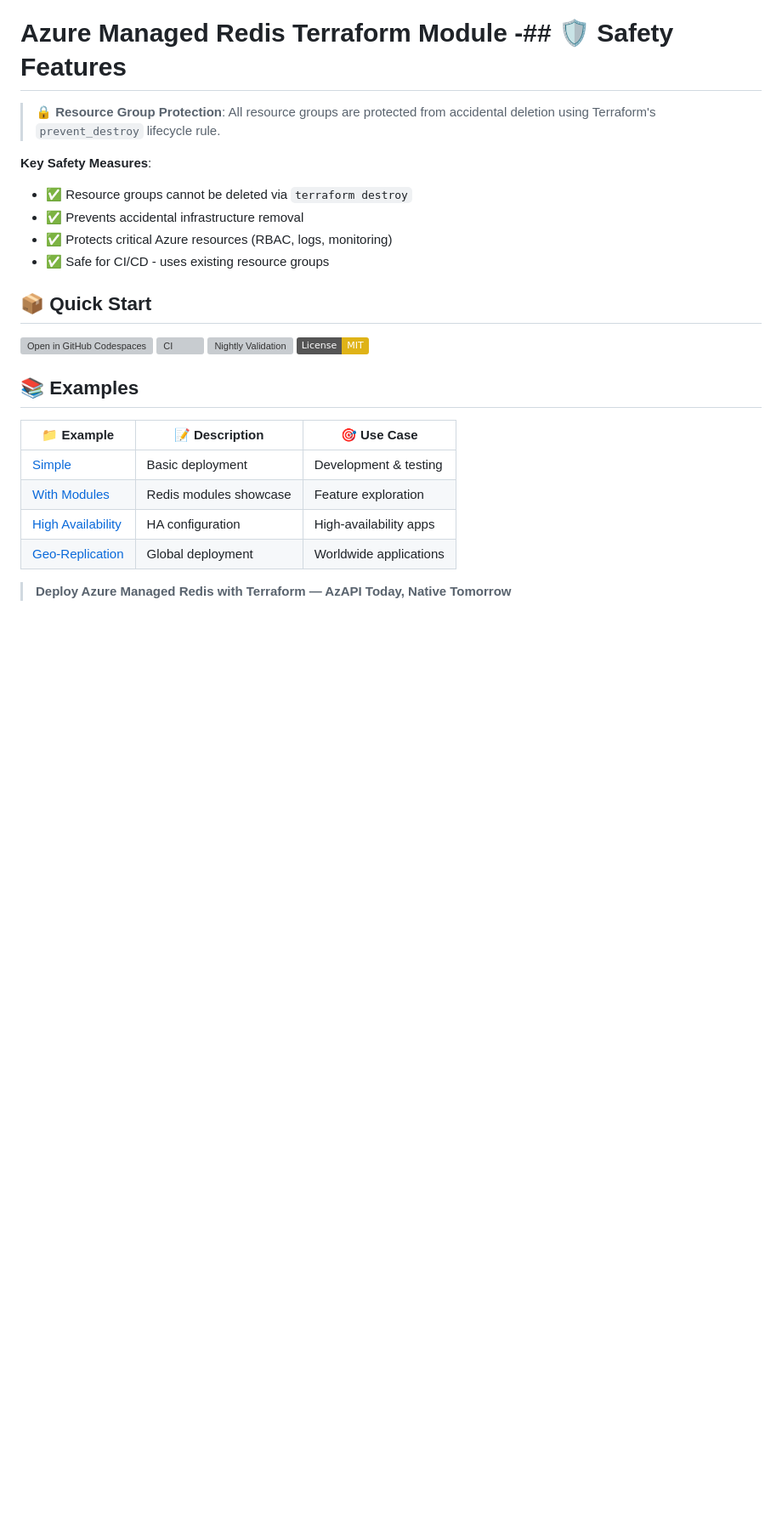
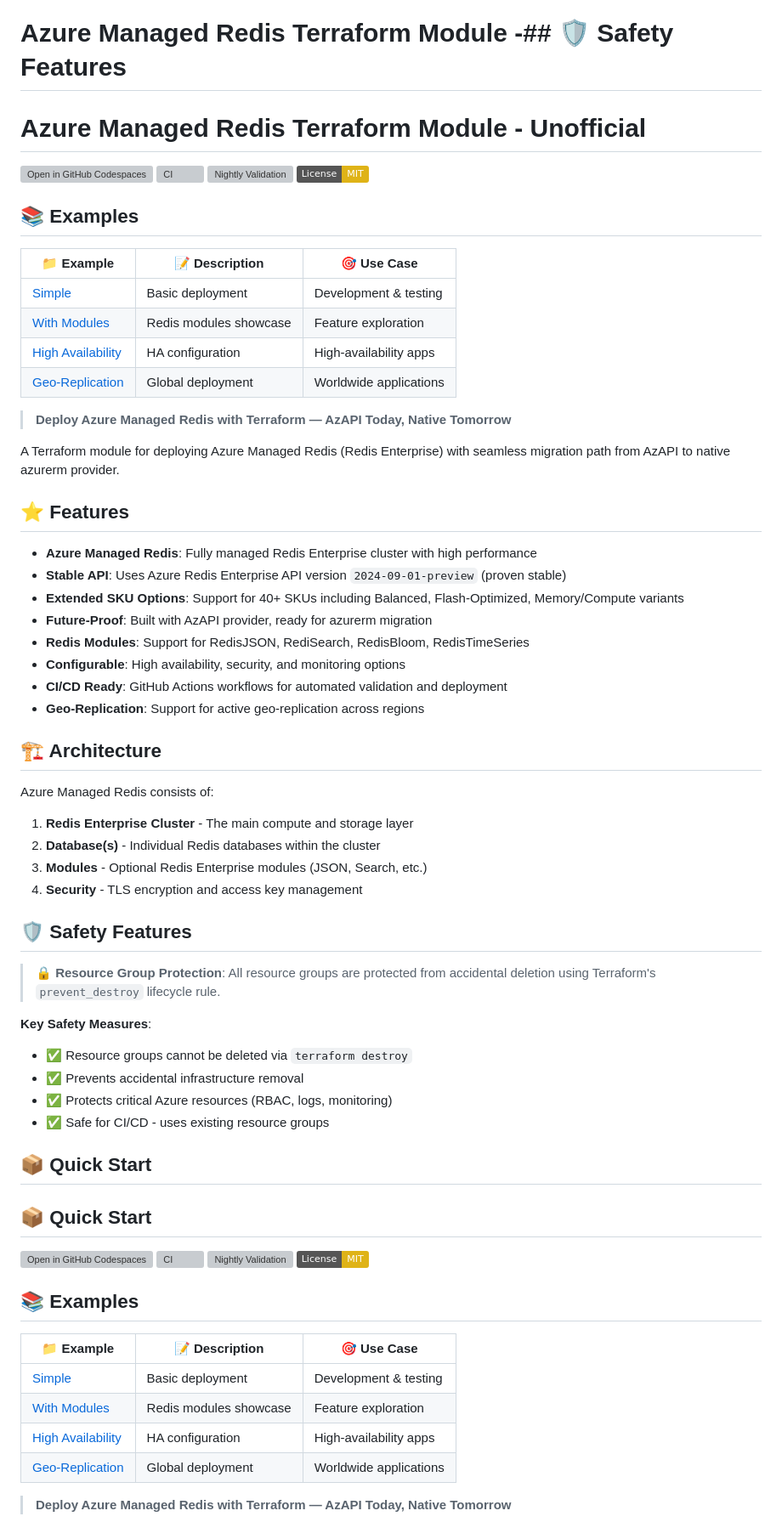
Before and after one commit to tfindelkind-redis/azure-managed-redis-terraform, a Markdown page: README.md, the part around the change. Shown at 85% size. Drawn GitHub-style; badges without logos; blank space fills up the shorter version; grey boxes are pictures that could not be loaded.

Commit message:
docs: Enhance README with detailed examples, features, and architecture overview

```diff
--- a/README.md
+++ b/README.md
@@ -1,4 +1,46 @@
 # Azure Managed Redis Terraform Module -## 🛡️ Safety Features
+
+# Azure Managed Redis Terraform Module - Unofficial
+
+[![Open in GitHub Codespaces](https://github.com/codespaces/badge.svg)](https://codespaces.new/tfindelkind-redis/azure-managed-redis-terraform)
+[![CI](https://github.com/tfindelkind-redis/azure-managed-redis-terraform/actions/workflows/ci.yml/badge.svg)](https://github.com/tfindelkind-redis/azure-managed-redis-terraform/actions/workflows/ci.yml)
+[![Nightly Validation](https://github.com/tfindelkind-redis/azure-managed-redis-terraform/actions/workflows/nightly-validation.yml/badge.svg)](https://github.com/tfindelkind-redis/azure-managed-redis-terraform/actions/workflows/nightly-validation.yml)
+[![License: MIT](https://img.shields.io/badge/License-MIT-yellow.svg)](https://opensource.org/licenses/MIT)
+
+## 📚 Examples
+
+| 📁 Example                                         | 📝 Description             | 🎯 Use Case                |
+|----------------------------------------------------|----------------------------|----------------------------|
+| [Simple](examples/simple/)                         | Basic deployment           | Development & testing      |
+| [With Modules](examples/with-modules/)             | Redis modules showcase     | Feature exploration        |
+| [High Availability](examples/high-availability/)   | HA configuration           | High-availability apps     |
+| [Geo-Replication](examples/geo-replication/)       | Global deployment          | Worldwide applications     |
+
+> **Deploy Azure Managed Redis with Terraform — AzAPI Today, Native Tomorrow**
+
+A Terraform module for deploying Azure Managed Redis (Redis Enterprise) with seamless migration path from AzAPI to native azurerm provider.
+
+## ⭐ Features
+
+- **Azure Managed Redis**: Fully managed Redis Enterprise cluster with high performance
+- **Stable API**: Uses Azure Redis Enterprise API version `2024-09-01-preview` (proven stable)
+- **Extended SKU Options**: Support for 40+ SKUs including Balanced, Flash-Optimized, Memory/Compute variants
+- **Future-Proof**: Built with AzAPI provider, ready for azurerm migration
+- **Redis Modules**: Support for RedisJSON, RediSearch, RedisBloom, RedisTimeSeries
+- **Configurable**: High availability, security, and monitoring options
+- **CI/CD Ready**: GitHub Actions workflows for automated validation and deployment
+- **Geo-Replication**: Support for active geo-replication across regions
+
+## 🏗️ Architecture
+
+Azure Managed Redis consists of:
+
+1. **Redis Enterprise Cluster** - The main compute and storage layer
+2. **Database(s)** - Individual Redis databases within the cluster
+3. **Modules** - Optional Redis Enterprise modules (JSON, Search, etc.)
+4. **Security** - TLS encryption and access key management
+
+## 🛡️ Safety Features
 
 > **🔒 Resource Group Protection**: All resource groups are protected from accidental deletion using Terraform's `prevent_destroy` lifecycle rule.
 
@@ -7,6 +49,8 @@
 - ✅ Prevents accidental infrastructure removal
 - ✅ Protects critical Azure resources (RBAC, logs, monitoring)
 - ✅ Safe for CI/CD - uses existing resource groups
+
+## 📦 Quick Start
 
 ## 📦 Quick Start
 
```
